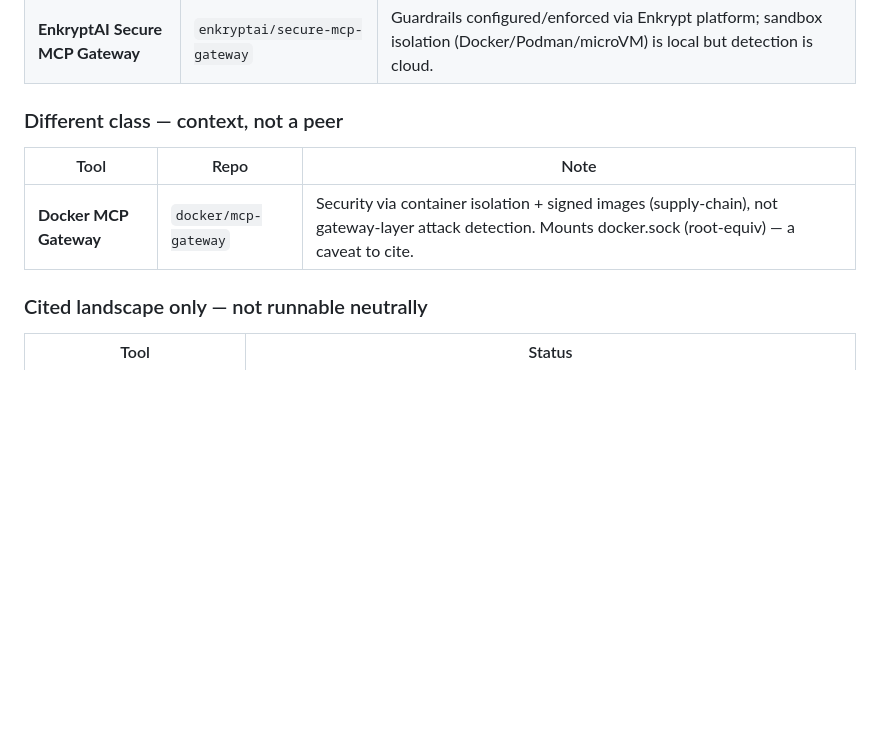
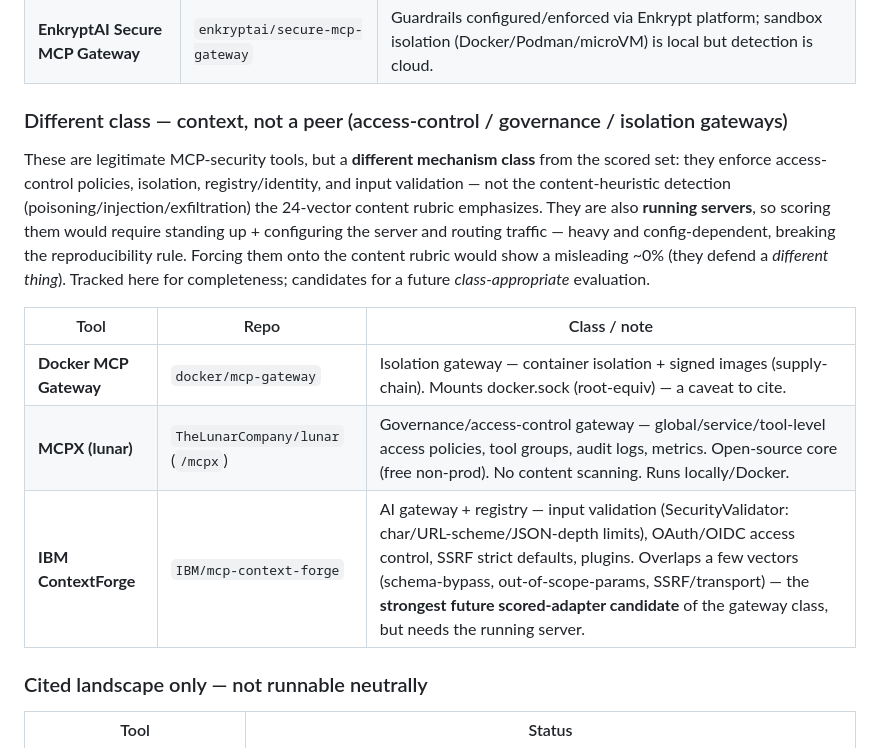
Before and after one commit to Gowthaman90/mcp-defense-bench, a Markdown page: docs/ADAPTERS.md, the part around the change. Rendered like a GitHub page; blank space fills up the shorter version.

Commit message:
Track new competitors MCPX (lunar) and IBM ContextForge (different tool class)

```diff
--- a/docs/ADAPTERS.md
+++ b/docs/ADAPTERS.md
@@ -37,11 +37,21 @@ fine. We do not vendor their source._
 | **Lasso MCP Gateway** | `lasso-security/mcp-gateway` | Plugin gateway; security scan routes through Lasso's API. |
 | **EnkryptAI Secure MCP Gateway** | `enkryptai/secure-mcp-gateway` | Guardrails configured/enforced via Enkrypt platform; sandbox isolation (Docker/Podman/microVM) is local but detection is cloud. |
 
-### Different class — context, not a peer
+### Different class — context, not a peer (access-control / governance / isolation gateways)
 
-| Tool | Repo | Note |
+These are legitimate MCP-security tools, but a **different mechanism class** from the scored set: they
+enforce access-control policies, isolation, registry/identity, and input validation — not the
+content-heuristic detection (poisoning/injection/exfiltration) the 24-vector content rubric emphasizes.
+They are also **running servers**, so scoring them would require standing up + configuring the server
+and routing traffic — heavy and config-dependent, breaking the reproducibility rule. Forcing them onto
+the content rubric would show a misleading ~0% (they defend a *different thing*). Tracked here for
+completeness; candidates for a future *class-appropriate* evaluation.
+
+| Tool | Repo | Class / note |
 |---|---|---|
-| **Docker MCP Gateway** | `docker/mcp-gateway` | Security via container isolation + signed images (supply-chain), not gateway-layer attack detection. Mounts docker.sock (root-equiv) — a caveat to cite. |
+| **Docker MCP Gateway** | `docker/mcp-gateway` | Isolation gateway — container isolation + signed images (supply-chain). Mounts docker.sock (root-equiv) — a caveat to cite. |
+| **MCPX (lunar)** | `TheLunarCompany/lunar` (`/mcpx`) | Governance/access-control gateway — global/service/tool-level access policies, tool groups, audit logs, metrics. Open-source core (free non-prod). No content scanning. Runs locally/Docker. |
+| **IBM ContextForge** | `IBM/mcp-context-forge` | AI gateway + registry — input validation (SecurityValidator: char/URL-scheme/JSON-depth limits), OAuth/OIDC access control, SSRF strict defaults, plugins. Overlaps a few vectors (schema-bypass, out-of-scope-params, SSRF/transport) — the **strongest future scored-adapter candidate** of the gateway class, but needs the running server. |
 
 ### Cited landscape only — not runnable neutrally
 
```
